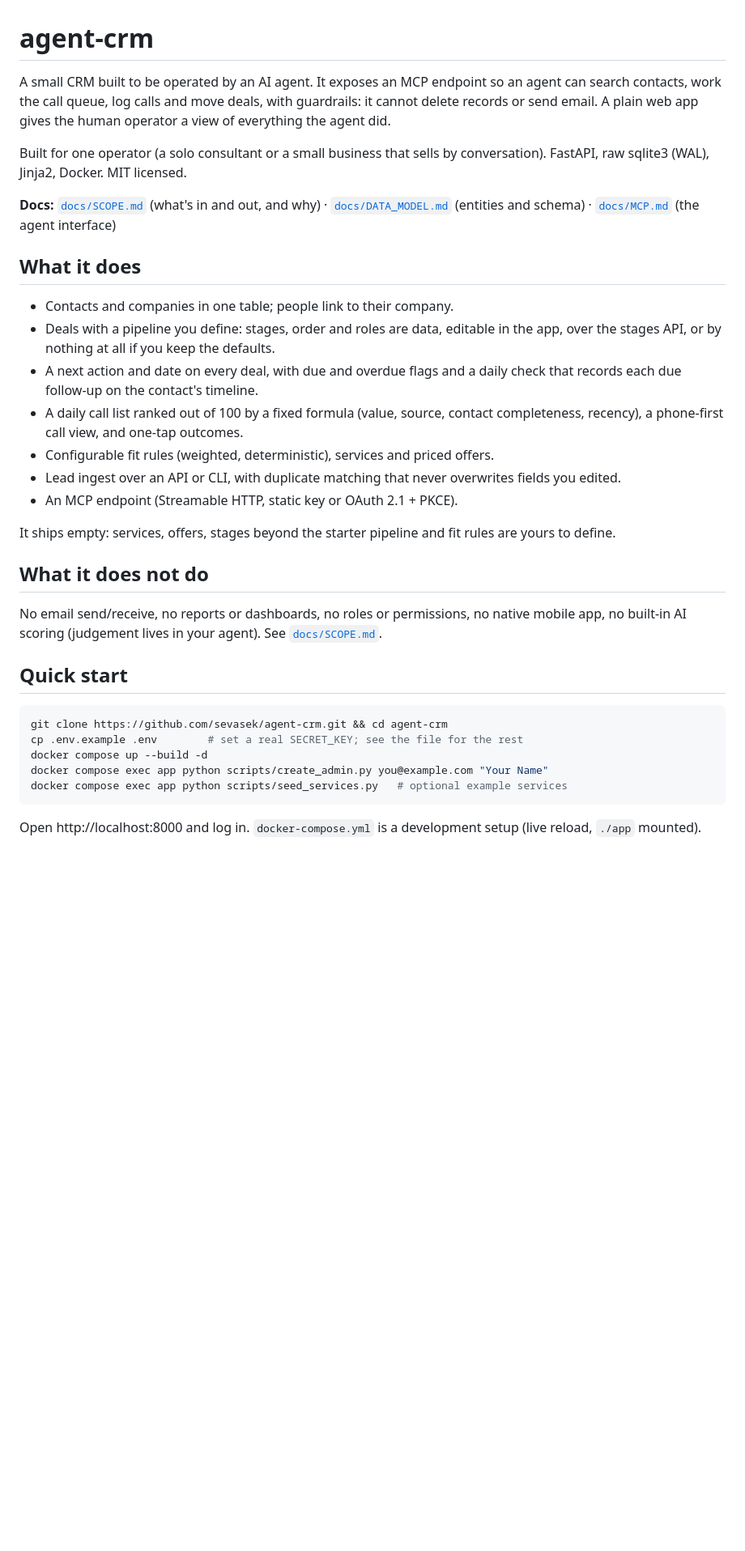
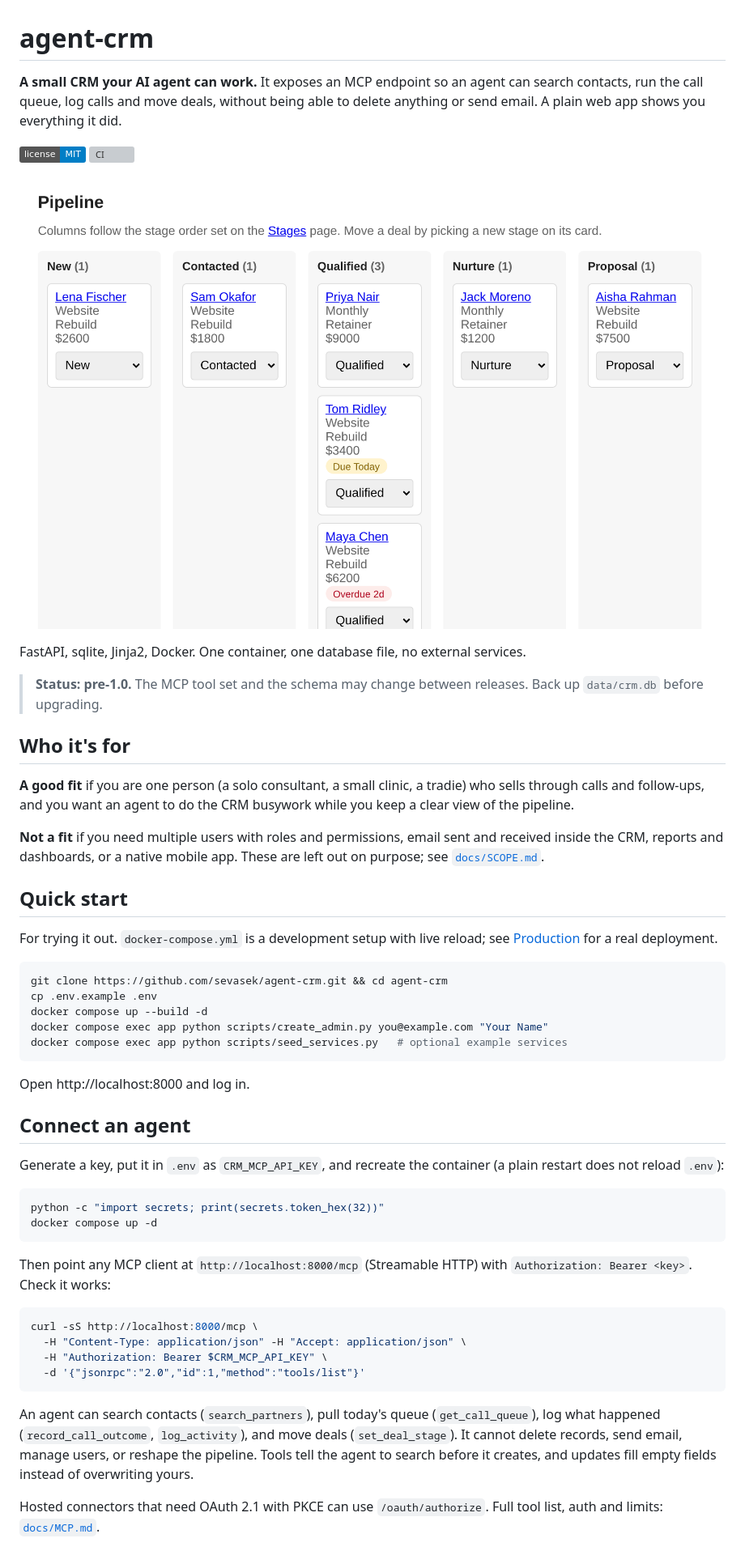
Before and after one commit to sevasek/agent-crm, a Markdown page: README.md, the part around one of its changes. Shown at 81% size. Drawn GitHub-style; pictures changed too: docs/images/pipeline.png (added); badges without logos; blank space fills up the shorter version; grey boxes are pictures that could not be loaded.

````diff
--- a/README.md
+++ b/README.md
@@ -1,49 +1,70 @@
 # agent-crm
 
-A small CRM built to be operated by an AI agent. It exposes an MCP endpoint
-so an agent can search contacts, work the call queue, log calls and move deals,
-with guardrails: it cannot delete records or send email. A plain web app gives
-the human operator a view of everything the agent did.
+**A small CRM your AI agent can work.** It exposes an MCP endpoint so an agent
+can search contacts, run the call queue, log calls and move deals, without being
+able to delete anything or send email. A plain web app shows you everything it did.
 
-Built for one operator (a solo consultant or a small business that sells by
-conversation). FastAPI, raw sqlite3 (WAL), Jinja2, Docker. MIT licensed.
+[![License: MIT](https://img.shields.io/badge/license-MIT-blue.svg)](LICENSE)
+[![CI](https://github.com/sevasek/agent-crm/actions/workflows/ci.yml/badge.svg)](https://github.com/sevasek/agent-crm/actions/workflows/ci.yml)
 
-**Docs:** [`docs/SCOPE.md`](docs/SCOPE.md) (what's in and out, and why) ·
-[`docs/DATA_MODEL.md`](docs/DATA_MODEL.md) (entities and schema) ·
-[`docs/MCP.md`](docs/MCP.md) (the agent interface)
+![Pipeline board with deals in New, Contacted, Qualified, Nurture and Proposal stages](docs/images/pipeline.png)
 
-## What it does
+FastAPI, sqlite, Jinja2, Docker. One container, one database file, no external services.
 
-- Contacts and companies in one table; people link to their company.
-- Deals with a pipeline you define: stages, order and roles are data, editable
-  in the app, over the stages API, or by nothing at all if you keep the defaults.
-- A next action and date on every deal, with due and overdue flags and a daily
-  check that records each due follow-up on the contact's timeline.
-- A daily call list ranked out of 100 by a fixed formula (value, source,
-  contact completeness, recency), a phone-first call view, and one-tap outcomes.
-- Configurable fit rules (weighted, deterministic), services and priced offers.
-- Lead ingest over an API or CLI, with duplicate matching that never overwrites
-  fields you edited.
-- An MCP endpoint (Streamable HTTP, static key or OAuth 2.1 + PKCE).
+> **Status: pre-1.0.** The MCP tool set and the schema may change between
+> releases. Back up `data/crm.db` before upgrading.
 
-It ships empty: services, offers, stages beyond the starter pipeline and fit
-rules are yours to define.
+## Who it's for
 
-## What it does not do
+**A good fit** if you are one person (a solo consultant, a small clinic, a
+tradie) who sells through calls and follow-ups, and you want an agent to do the
+CRM busywork while you keep a clear view of the pipeline.
 
-No email send/receive, no reports or dashboards, no roles or permissions, no
-native mobile app, no built-in AI scoring (judgement lives in your agent). See
-[`docs/SCOPE.md`](docs/SCOPE.md).
+**Not a fit** if you need multiple users with roles and permissions, email sent
+and received inside the CRM, reports and dashboards, or a native mobile app.
+These are left out on purpose; see [`docs/SCOPE.md`](docs/SCOPE.md).
 
 ## Quick start
 
+For trying it out. `docker-compose.yml` is a development setup with live reload;
+see [Production](#production) for a real deployment.
+
 ```bash
 git clone https://github.com/sevasek/agent-crm.git && cd agent-crm
-cp .env.example .env        # set a real SECRET_KEY; see the file for the rest
+cp .env.example .env
 docker compose up --build -d
 docker compose exec app python scripts/create_admin.py you@example.com "Your Name"
 docker compose exec app python scripts/seed_services.py   # optional example services
 ```
 
-Open http://localhost:8000 and log in. `docker-compose.yml` is a development
-setup (live reload, `./app` mounted).
+Open http://localhost:8000 and log in.
+
+## Connect an agent
+
+Generate a key, put it in `.env` as `CRM_MCP_API_KEY`, and recreate the container
+(a plain restart does not reload `.env`):
+
+```bash
+python -c "import secrets; print(secrets.token_hex(32))"
+docker compose up -d
+```
+
+Then point any MCP client at `http://localhost:8000/mcp` (Streamable HTTP) with
+`Authorization: Bearer <key>`. Check it works:
+
+```bash
+curl -sS http://localhost:8000/mcp \
+  -H "Content-Type: application/json" -H "Accept: application/json" \
+  -H "Authorization: Bearer $CRM_MCP_API_KEY" \
+  -d '{"jsonrpc":"2.0","id":1,"method":"tools/list"}'
+```
+
+An agent can search contacts (`search_partners`), pull today's queue
+(`get_call_queue`), log what happened (`record_call_outcome`, `log_activity`),
+and move deals (`set_deal_stage`). It cannot delete records, send email, manage
+users, or reshape the pipeline. Tools tell the agent to search before it creates,
+and updates fill empty fields instead of overwriting yours.
+
+Hosted connectors that need OAuth 2.1 with PKCE can use `/oauth/authorize`.
+Full tool list, auth and limits: [`docs/MCP.md`](docs/MCP.md).
+
````
Also changed, not shown: other parts of README.md (+46 -26 lines), 1 other file.
